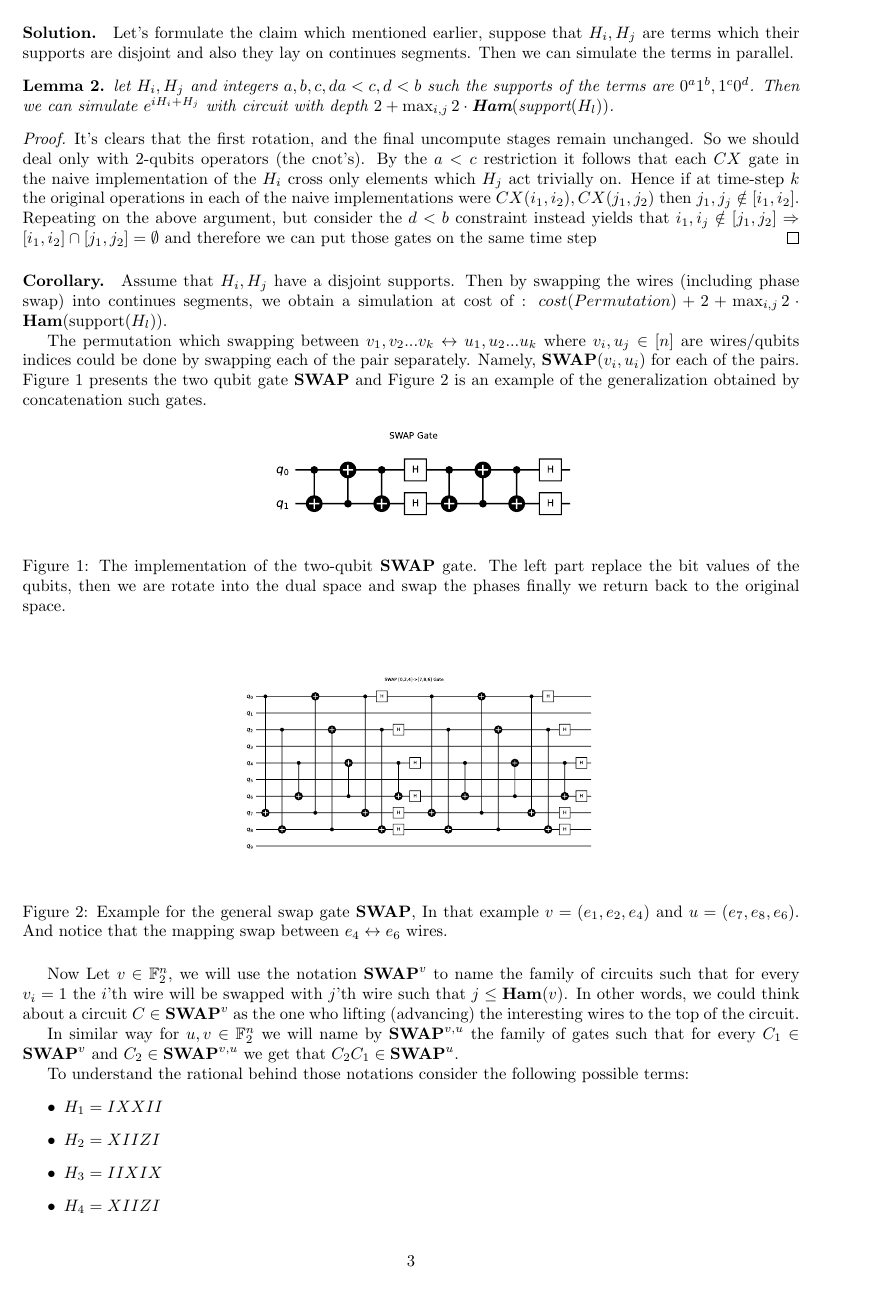
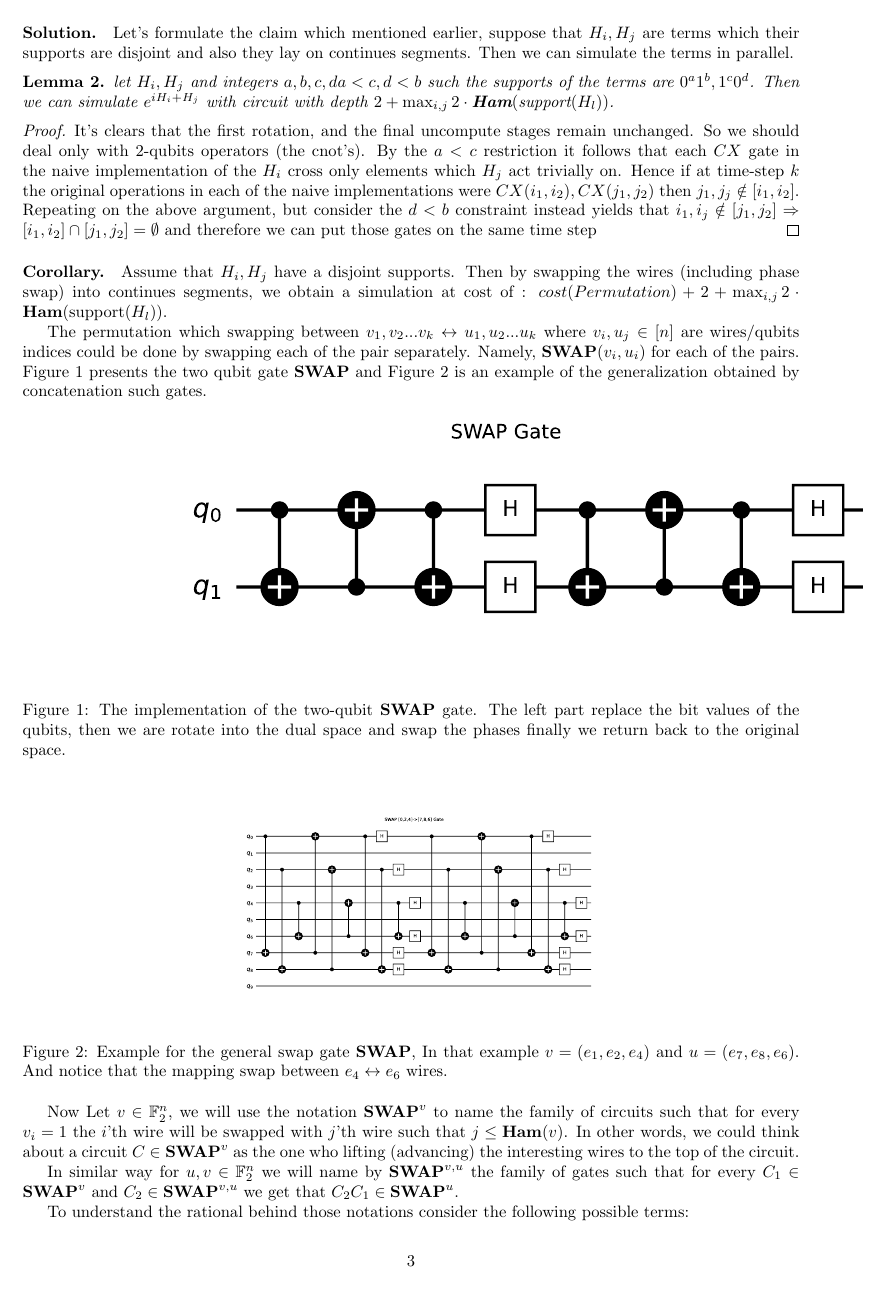
Before and after one commit to dudupo/Academic, a LaTeX paper (projects/Simulation_circuit_project/Classiq.tex): page 3 of 5. The pictures show the PDF file projects/pdfs/Classiq.pdf that the author committed with the source.

Commit message:
compiling -Wed Feb 22 12:21:11 PM IST 2023

```diff
--- a/projects/Simulation_circuit_project/Classiq.tex
+++ b/projects/Simulation_circuit_project/Classiq.tex
@@ -149,7 +149,7 @@ The permutation which swapping between \({ v_1 , v_2 ... v_k } \leftrightarrow {
 
 \begin{figure}[H]
   \centering
-  \includesvg[width = 250pt]{SWAPGate.svg}
+  \includesvg{SWAPGate.svg}
   \caption{The implementation of the two-qubit \textbf{SWAP} gate. The left part replace the bit values of the qubits, then we are rotate into the dual space and swap the phases finally we return back to the original space.}
   \label{fig:average-data-vs-model}
 \end{figure}
```
Also changed, not shown: projects/pdfs/Classiq.pdf, projects/Simulation_circuit_project/Classiq.tex (2 more changed lines).
